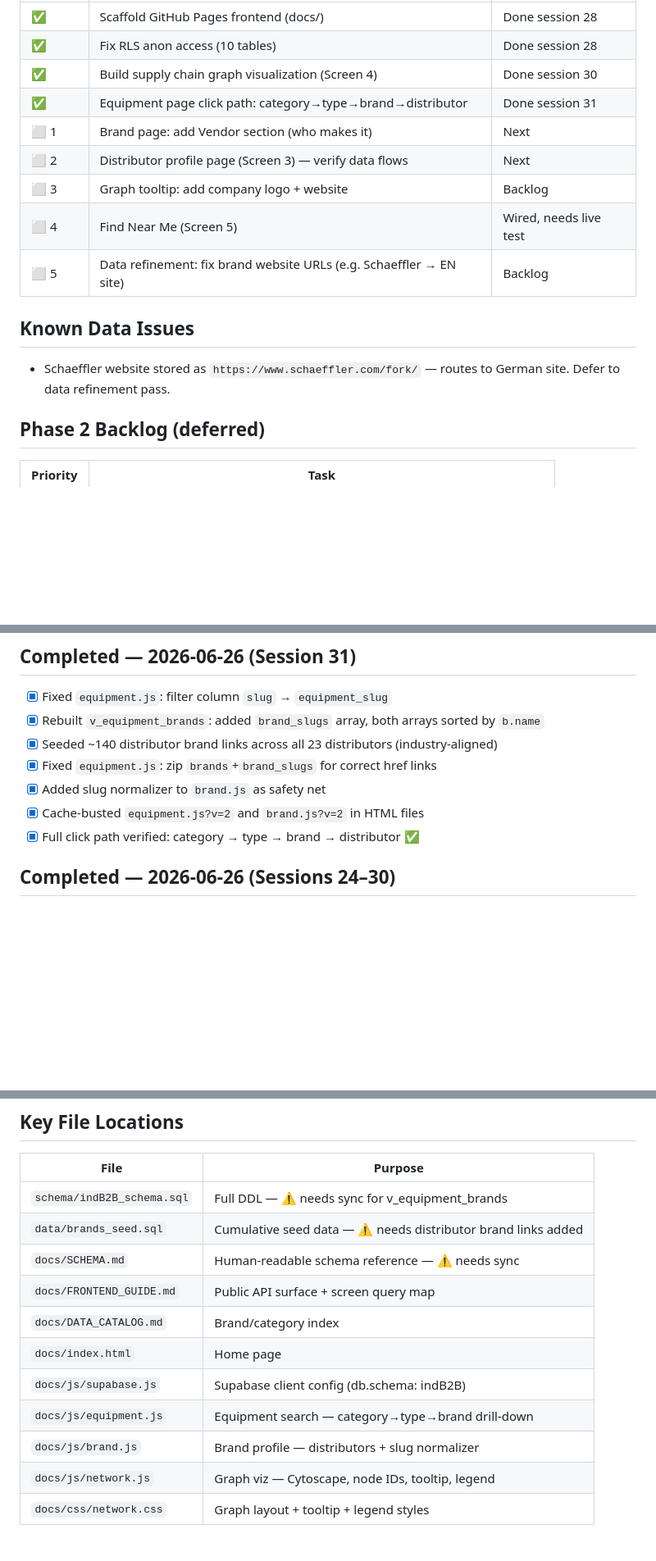
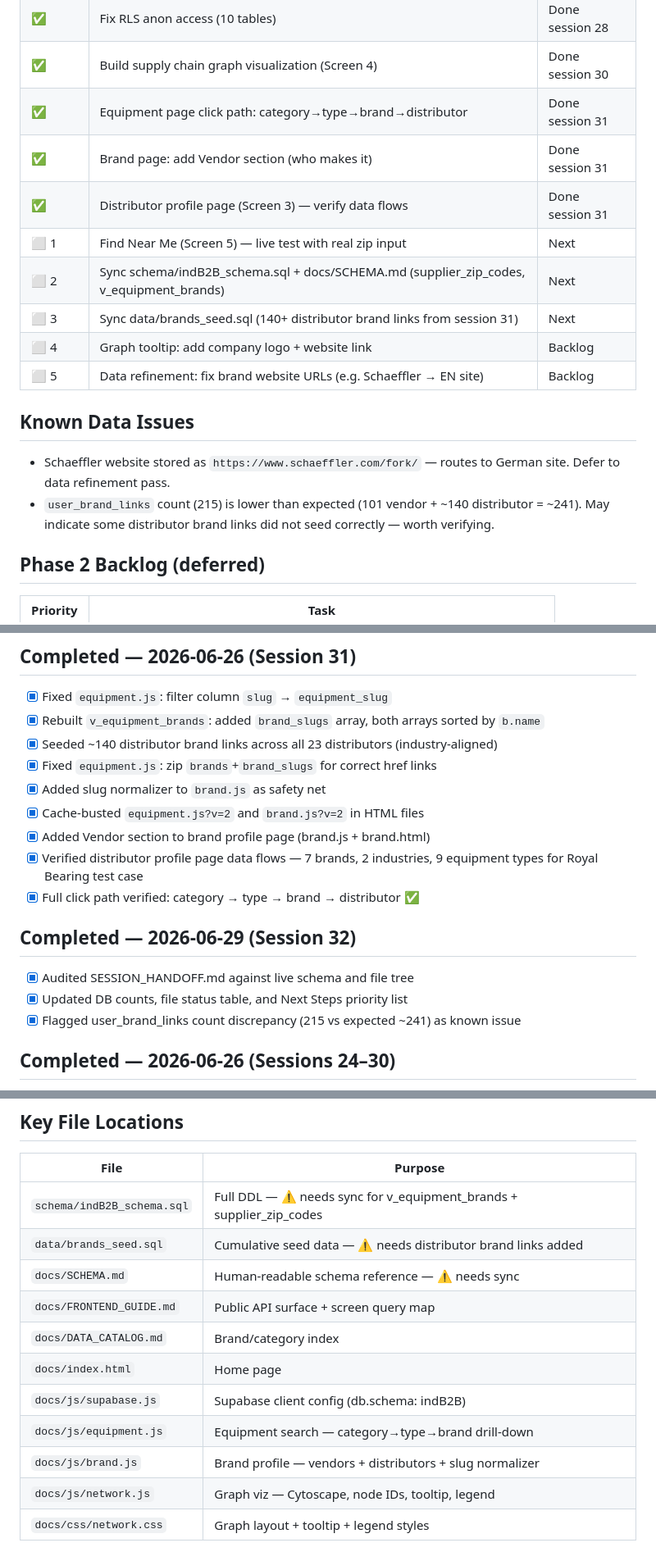
Before and after one commit to andredavisme/industrial-maintenance-b2b, a Markdown page: docs/SESSION_HANDOFF.md, 3 parts joined by grey strips. Shown at 82% size. Rendered like a GitHub page; blank space fills up the shorter version.

```diff
--- a/docs/SESSION_HANDOFF.md
+++ b/docs/SESSION_HANDOFF.md
@@ -42,14 +54,17 @@
 | ✅ | Fix RLS anon access (10 tables) | Done session 28 |
 | ✅ | Build supply chain graph visualization (Screen 4) | Done session 30 |
 | ✅ | Equipment page click path: category→type→brand→distributor | Done session 31 |
-| ⬜ 1 | Brand page: add Vendor section (who makes it) | Next |
-| ⬜ 2 | Distributor profile page (Screen 3) — verify data flows | Next |
-| ⬜ 3 | Graph tooltip: add company logo + website | Backlog |
-| ⬜ 4 | Find Near Me (Screen 5) | Wired, needs live test |
+| ✅ | Brand page: add Vendor section (who makes it) | Done session 31 |
+| ✅ | Distributor profile page (Screen 3) — verify data flows | Done session 31 |
+| ⬜ 1 | Find Near Me (Screen 5) — live test with real zip input | Next |
+| ⬜ 2 | Sync schema/indB2B_schema.sql + docs/SCHEMA.md (supplier_zip_codes, v_equipment_brands) | Next |
+| ⬜ 3 | Sync data/brands_seed.sql (140+ distributor brand links from session 31) | Next |
+| ⬜ 4 | Graph tooltip: add company logo + website link | Backlog |
 | ⬜ 5 | Data refinement: fix brand website URLs (e.g. Schaeffler → EN site) | Backlog |
 
 ## Known Data Issues
 - Schaeffler website stored as `https://www.schaeffler.com/fork/` — routes to German site. Defer to data refinement pass.
+- `user_brand_links` count (215) is lower than expected (101 vendor + ~140 distributor = ~241). May indicate some distributor brand links did not seed correctly — worth verifying.
 
 ## Phase 2 Backlog (deferred)
 
@@ -99,7 +114,14 @@ See `docs/FRONTEND_GUIDE.md` for query patterns per screen.
 - [x] Fixed `equipment.js`: zip `brands`+`brand_slugs` for correct href links
 - [x] Added slug normalizer to `brand.js` as safety net
 - [x] Cache-busted `equipment.js?v=2` and `brand.js?v=2` in HTML files
+- [x] Added Vendor section to brand profile page (brand.js + brand.html)
+- [x] Verified distributor profile page data flows — 7 brands, 2 industries, 9 equipment types for Royal Bearing test case
 - [x] Full click path verified: category → type → brand → distributor ✅
+
+## Completed — 2026-06-29 (Session 32)
+- [x] Audited SESSION_HANDOFF.md against live schema and file tree
+- [x] Updated DB counts, file status table, and Next Steps priority list
+- [x] Flagged user_brand_links count discrepancy (215 vs expected ~241) as known issue
 
 ## Completed — 2026-06-26 (Sessions 24–30)
 - [x] Created `v_supply_chain_graph` view (session 24)
@@ -126,7 +148,7 @@ See `docs/FRONTEND_GUIDE.md` for query patterns per screen.
 
 | File | Purpose |
 |------|---------|
-| `schema/indB2B_schema.sql` | Full DDL — ⚠️ needs sync for v_equipment_brands |
+| `schema/indB2B_schema.sql` | Full DDL — ⚠️ needs sync for v_equipment_brands + supplier_zip_codes |
 | `data/brands_seed.sql` | Cumulative seed data — ⚠️ needs distributor brand links added |
 | `docs/SCHEMA.md` | Human-readable schema reference — ⚠️ needs sync |
 | `docs/FRONTEND_GUIDE.md` | Public API surface + screen query map |
@@ -134,6 +156,6 @@ See `docs/FRONTEND_GUIDE.md` for query patterns per screen.
 | `docs/index.html` | Home page |
 | `docs/js/supabase.js` | Supabase client config (db.schema: indB2B) |
 | `docs/js/equipment.js` | Equipment search — category→type→brand drill-down |
-| `docs/js/brand.js` | Brand profile — distributors + slug normalizer |
+| `docs/js/brand.js` | Brand profile — vendors + distributors + slug normalizer |
 | `docs/js/network.js` | Graph viz — Cytoscape, node IDs, tooltip, legend |
 | `docs/css/network.css` | Graph layout + tooltip + legend styles |
```
Also changed, not shown: other parts of docs/SESSION_HANDOFF.md (+25 -13 lines).
